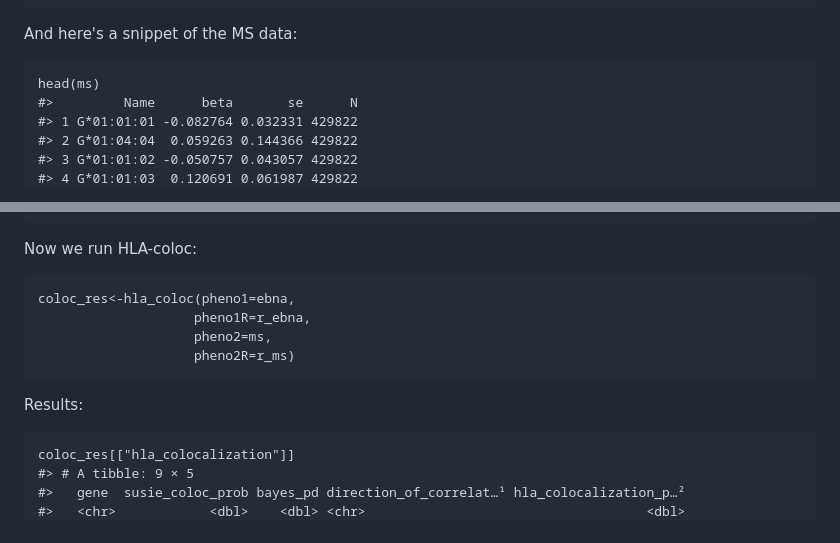
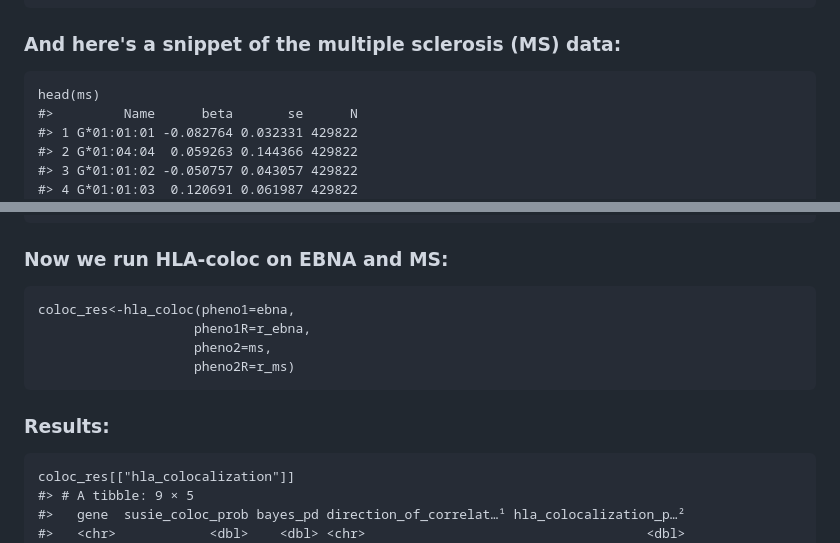
Before and after one commit to DrGBL/hlacoloc, a Markdown page: README.md, 2 parts joined by grey strips. Drawn GitHub-style.

````diff
--- a/README.md
+++ b/README.md
@@ -58,7 +58,7 @@ r_ebna[1:5,1:5]
 #> G*01:05N    -0.092508 -0.0171784 -0.0672568 -0.0257557  1.0000000
 ```
 
-And here's a snippet of the MS data:
+### And here's a snippet of the multiple sclerosis (MS) data:
 ```{r}
 head(ms)
 #>         Name      beta       se      N
@@ -77,7 +77,7 @@ r_ms[1:5,1:5]
 #> G*01:05N   -0.0982033 -0.00766048 -0.0569037 -0.0264493  1.00000000
 ```
 
-Now we run HLA-coloc:
+### Now we run HLA-coloc on EBNA and MS:
 ```{r, results = "hide"}
 coloc_res<-hla_coloc(pheno1=ebna,
                     pheno1R=r_ebna,
@@ -85,7 +85,8 @@ coloc_res<-hla_coloc(pheno1=ebna,
                     pheno2R=r_ms)
 ```
 
-Results:
+### Results:
+
 ```{r, fig.width = 8.5, fig.height = 11}
 coloc_res[["hla_colocalization"]]
 #> # A tibble: 9 × 5
````
Also changed, not shown: other parts of README.md (+2 -2 lines).
